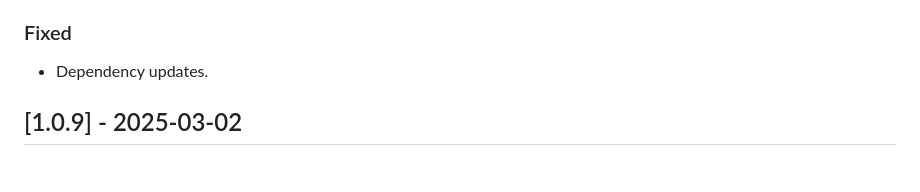
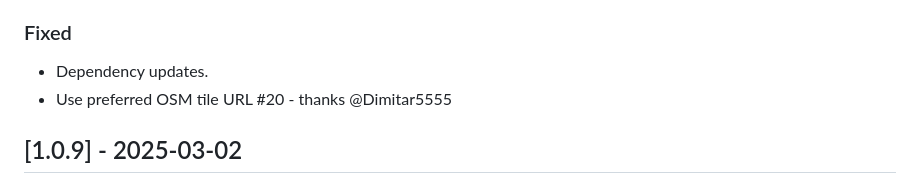
Before and after one commit to mvexel/osm-meet-your-mappers, a Markdown page: CHANGELOG.md, the part around the change. Rendered like a GitHub page.

Commit message:
update changelog

```diff
--- a/CHANGELOG.md
+++ b/CHANGELOG.md
@@ -12,6 +12,7 @@ and this project adheres to [Semantic Versioning](https://semver.org/spec/v2.0.0
 
 ### Fixed
 - Dependency updates.
+- Use preferred OSM tile URL #20 - thanks @Dimitar5555
 
 ## [1.0.9] - 2025-03-02
 
```
